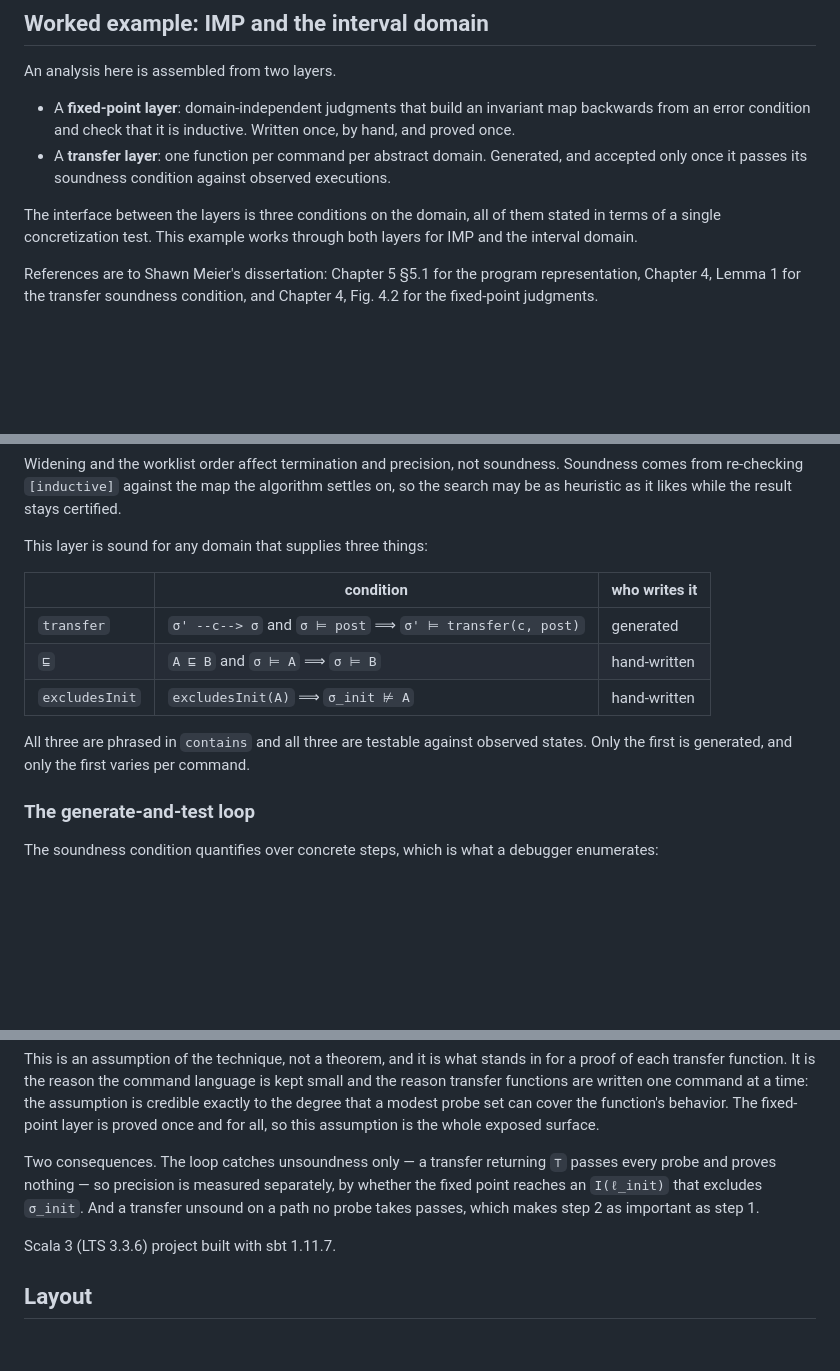
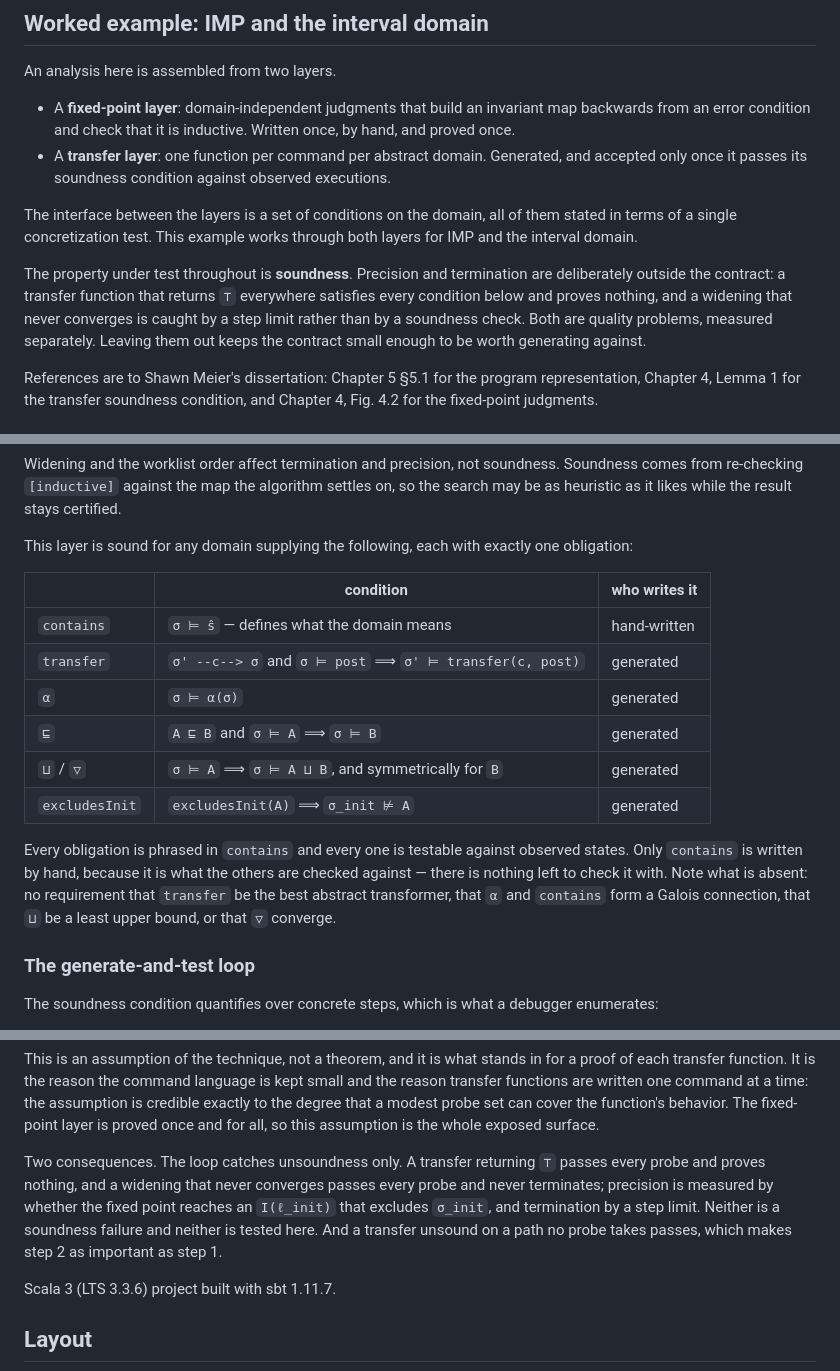
Before and after one commit to ftc/program_analysis_generator, a Markdown page: README.md, 3 parts joined by grey strips. Drawn GitHub-style; blank space fills up the shorter version.

```diff
--- a/README.md
+++ b/README.md
@@ -25,9 +25,16 @@ An analysis here is assembled from two layers.
   and accepted only once it passes its soundness condition against observed
   executions.
 
-The interface between the layers is three conditions on the domain, all of them
-stated in terms of a single concretization test. This example works through
-both layers for IMP and the interval domain.
+The interface between the layers is a set of conditions on the domain, all of
+them stated in terms of a single concretization test. This example works
+through both layers for IMP and the interval domain.
+
+The property under test throughout is **soundness**. Precision and termination
+are deliberately outside the contract: a transfer function that returns `⊤`
+everywhere satisfies every condition below and proves nothing, and a widening
+that never converges is caught by a step limit rather than by a soundness
+check. Both are quality problems, measured separately. Leaving them out keeps
+the contract small enough to be worth generating against.
 
 References are to Shawn Meier's dissertation: Chapter 5 §5.1 for the program
 representation, Chapter 4, Lemma 1 for the transfer soundness condition, and
@@ -249,16 +256,24 @@ soundness. Soundness comes from re-checking `[inductive]` against the map the
 algorithm settles on, so the search may be as heuristic as it likes while the
 result stays certified.
 
-This layer is sound for any domain that supplies three things:
+This layer is sound for any domain supplying the following, each with exactly
+one obligation:
 
 | | condition | who writes it |
 | --- | --- | --- |
+| `contains` | `σ ⊨ ŝ` — defines what the domain means | hand-written |
 | `transfer` | `σ' --c--> σ` and `σ ⊨ post` ⟹ `σ' ⊨ transfer(c, post)` | generated |
-| `⊑` | `A ⊑ B` and `σ ⊨ A` ⟹ `σ ⊨ B` | hand-written |
-| `excludesInit` | `excludesInit(A)` ⟹ `σ_init ⊭ A` | hand-written |
+| `α` | `σ ⊨ α(σ)` | generated |
+| `⊑` | `A ⊑ B` and `σ ⊨ A` ⟹ `σ ⊨ B` | generated |
+| `⊔` / `▽` | `σ ⊨ A` ⟹ `σ ⊨ A ⊔ B`, and symmetrically for `B` | generated |
+| `excludesInit` | `excludesInit(A)` ⟹ `σ_init ⊭ A` | generated |
 
-All three are phrased in `contains` and all three are testable against observed
-states. Only the first is generated, and only the first varies per command.
+Every obligation is phrased in `contains` and every one is testable against
+observed states. Only `contains` is written by hand, because it is what the
+others are checked against — there is nothing left to check it with. Note what
+is absent: no requirement that `transfer` be the best abstract transformer,
+that `α` and `contains` form a Galois connection, that `⊔` be a least upper
+bound, or that `▽` converge.
 
 ### The generate-and-test loop
 
@@ -306,9 +321,11 @@ the assumption is credible exactly to the degree that a modest probe set can
 cover the function's behavior. The fixed-point layer is proved once and for
 all, so this assumption is the whole exposed surface.
 
-Two consequences. The loop catches unsoundness only — a transfer returning `⊤`
-passes every probe and proves nothing — so precision is measured separately, by
-whether the fixed point reaches an `I(ℓ_init)` that excludes `σ_init`. And a
+Two consequences. The loop catches unsoundness only. A transfer returning `⊤`
+passes every probe and proves nothing, and a widening that never converges
+passes every probe and never terminates; precision is measured by whether the
+fixed point reaches an `I(ℓ_init)` that excludes `σ_init`, and termination by a
+step limit. Neither is a soundness failure and neither is tested here. And a
 transfer unsound on a path no probe takes passes, which makes step 2 as
 important as step 1.
 
```
Also changed, not shown: implementation_strategy.md (added, +467 -0 lines).
